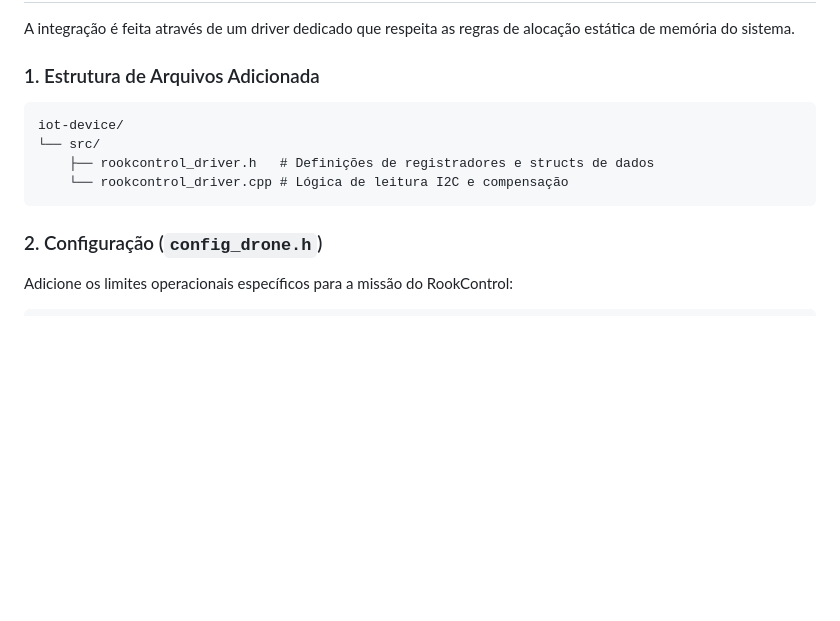
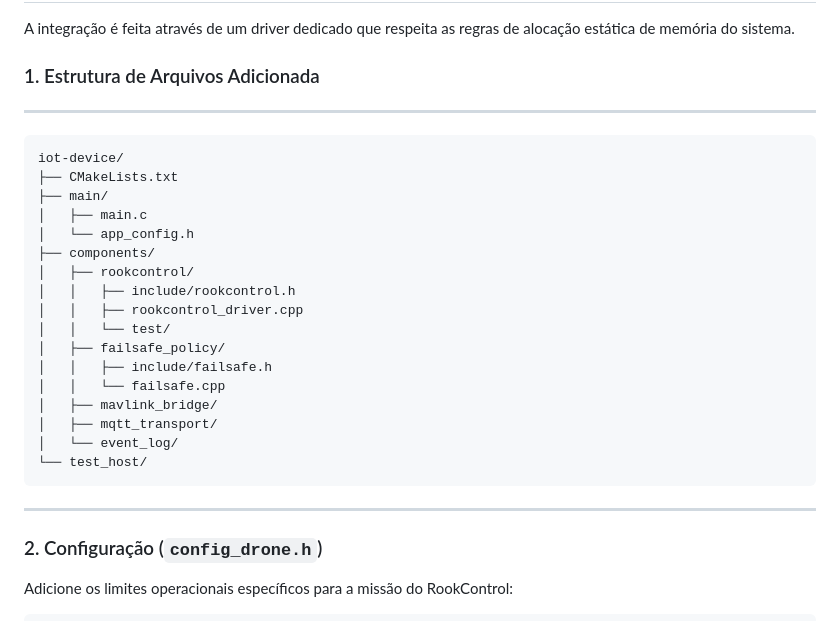
Before and after one commit to kauecodify/satAMPERV.1, a Markdown page: RookControl/readme.md, the part around the change. Drawn GitHub-style; blank space fills up the shorter version.

Commit message:
Initial commit
Updated the file structure section to include new directories and files relevant to the RookControl project.

````diff
--- a/RookControl/readme.md
+++ b/RookControl/readme.md
@@ -49,12 +49,30 @@ O RookControl foi projetado para "Plug and Play" com a arquitetura ESP32, operan
 A integração é feita através de um driver dedicado que respeita as regras de alocação estática de memória do sistema.
 
 ### 1. Estrutura de Arquivos Adicionada
-```text
+
+---
+
+  ```
 iot-device/
-└── src/
-    ├── rookcontrol_driver.h   # Definições de registradores e structs de dados
-    └── rookcontrol_driver.cpp # Lógica de leitura I2C e compensação
-```
+├── CMakeLists.txt
+├── main/
+│   ├── main.c
+│   └── app_config.h
+├── components/
+│   ├── rookcontrol/
+│   │   ├── include/rookcontrol.h
+│   │   ├── rookcontrol_driver.cpp
+│   │   └── test/
+│   ├── failsafe_policy/
+│   │   ├── include/failsafe.h
+│   │   └── failsafe.cpp
+│   ├── mavlink_bridge/
+│   ├── mqtt_transport/
+│   └── event_log/
+└── test_host/
+  ```
+
+---
 
 ### 2. Configuração (`config_drone.h`)
 Adicione os limites operacionais específicos para a missão do RookControl:
````
